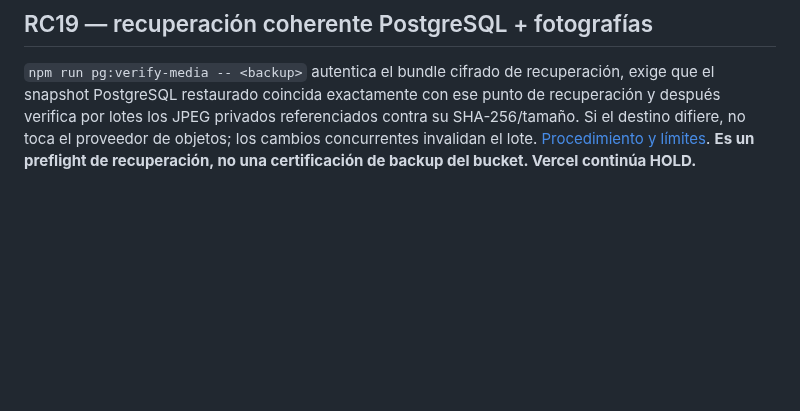
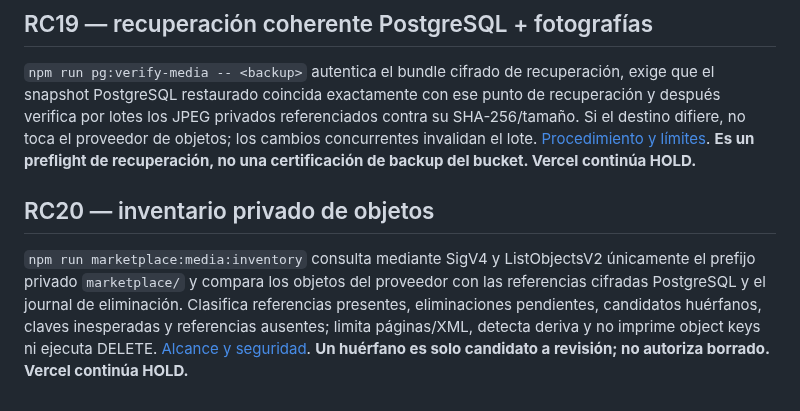
Before and after one commit to aleexwae4-lab/Waeweb, a Markdown page: README.md, the part around the change. Drawn GitHub-style; blank space fills up the shorter version.

Commit message:
RC20: publish object inventory scope and safeguards

```diff
--- a/README.md
+++ b/README.md
@@ -379,3 +379,8 @@ Además de comprobar presencia, `npm run marketplace:media:integrity` recupera c
 ## RC19 — recuperación coherente PostgreSQL + fotografías
 
 `npm run pg:verify-media -- <backup>` autentica el bundle cifrado de recuperación, exige que el snapshot PostgreSQL restaurado coincida exactamente con ese punto de recuperación y después verifica por lotes los JPEG privados referenciados contra su SHA-256/tamaño. Si el destino difiere, no toca el proveedor de objetos; los cambios concurrentes invalidan el lote. [Procedimiento y límites](docs/RC19_JOINT_RECOVERY_PREFLIGHT.md). **Es un preflight de recuperación, no una certificación de backup del bucket. Vercel continúa HOLD.**
+
+
+## RC20 — inventario privado de objetos
+
+`npm run marketplace:media:inventory` consulta mediante SigV4 y ListObjectsV2 únicamente el prefijo privado `marketplace/` y compara los objetos del proveedor con las referencias cifradas PostgreSQL y el journal de eliminación. Clasifica referencias presentes, eliminaciones pendientes, candidatos huérfanos, claves inesperadas y referencias ausentes; limita páginas/XML, detecta deriva y no imprime object keys ni ejecuta DELETE. [Alcance y seguridad](docs/RC20_OBJECT_INVENTORY.md). **Un huérfano es solo candidato a revisión; no autoriza borrado. Vercel continúa HOLD.**
```
